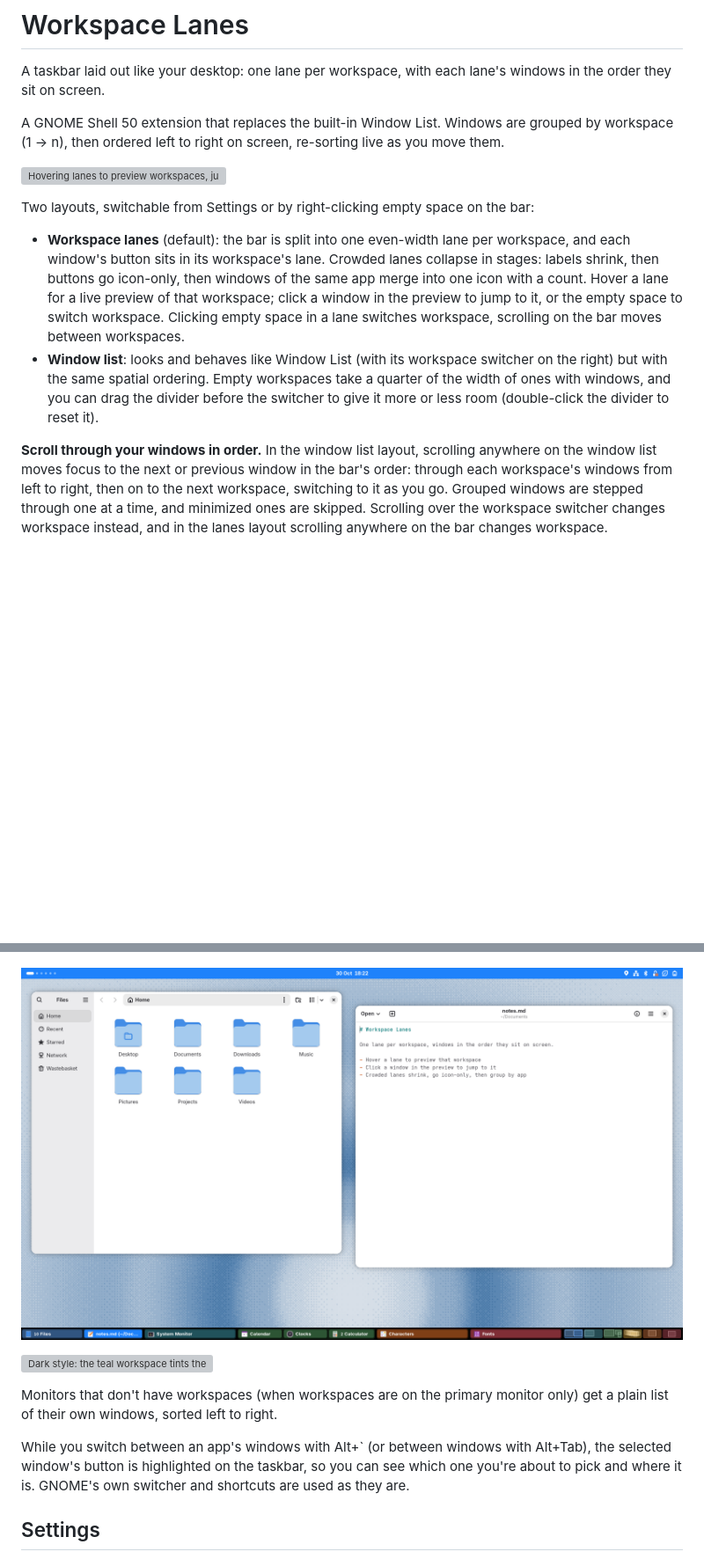
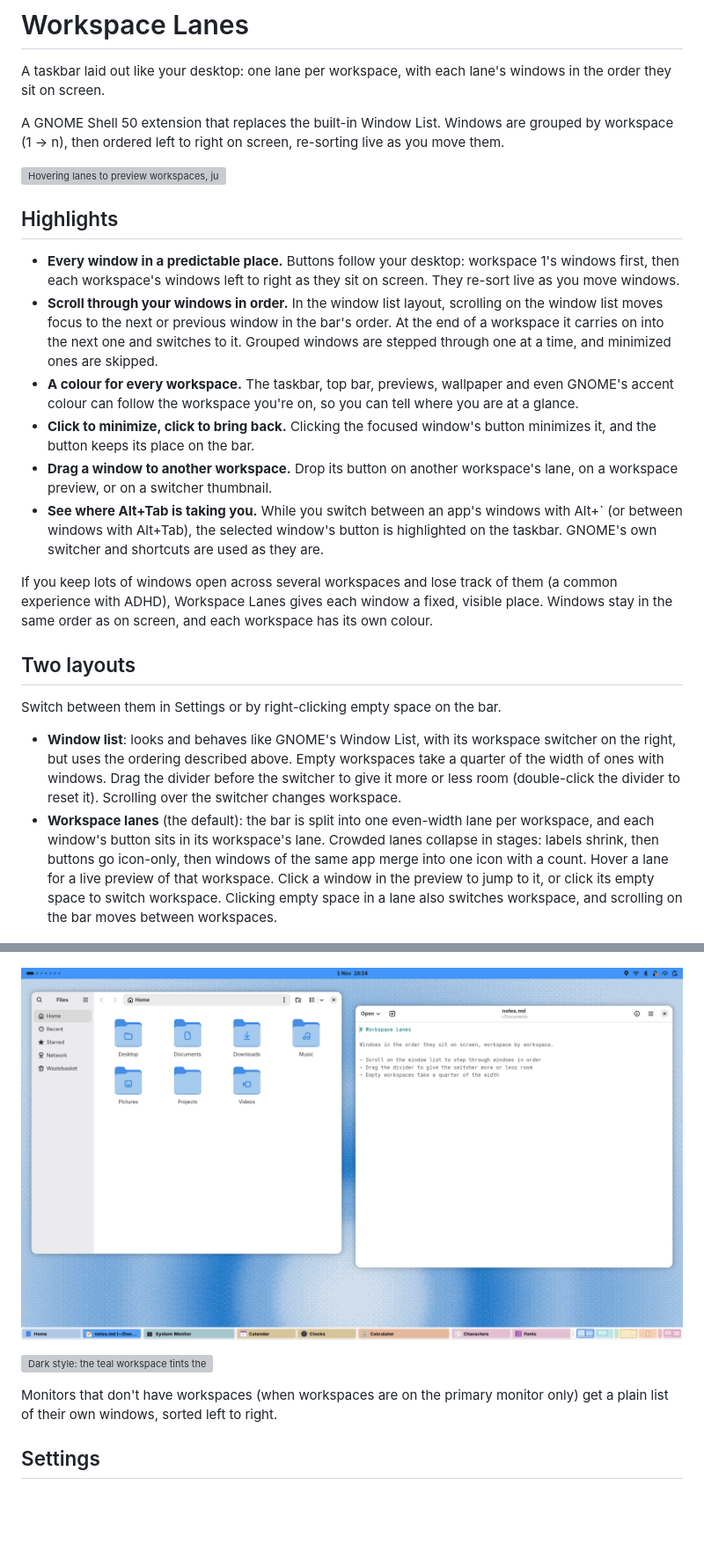
Before and after one commit to truenorth-tools/workspace-lanes, a Markdown page: README.md, 2 parts joined by grey strips. Shown at 88% size. GitHub-like rendering; pictures changed too: screenshots/4-window-list-layout.png; blank space fills up the shorter version; grey boxes are pictures that could not be loaded.

Commit message:
README: Add highlights, release install steps and a new window list screenshot
Co-Authored-By: Claude Opus 5.5 <noreply@anthropic.com>

```diff
--- a/README.md
+++ b/README.md
@@ -10,30 +10,52 @@ re-sorting live as you move them.
 ![Hovering lanes to preview workspaces, jumping to a window from a preview,
 and dragging a window so its button re-sorts](screenshots/workspace-lanes-demo.gif)
 
-Two layouts, switchable from Settings or by right-clicking empty space on
-the bar:
+## Highlights
 
-- **Workspace lanes** (default): the bar is split into one even-width
+- **Every window in a predictable place.** Buttons follow your desktop:
+  workspace 1's windows first, then each workspace's windows left to
+  right as they sit on screen. They re-sort live as you move windows.
+- **Scroll through your windows in order.** In the window list layout,
+  scrolling on the window list moves focus to the next or previous window
+  in the bar's order. At the end of a workspace it carries on into the
+  next one and switches to it. Grouped windows are stepped through one at
+  a time, and minimized ones are skipped.
+- **A colour for every workspace.** The taskbar, top bar, previews,
+  wallpaper and even GNOME's accent colour can follow the workspace you're
+  on, so you can tell where you are at a glance.
+- **Click to minimize, click to bring back.** Clicking the focused
+  window's button minimizes it, and the button keeps its place on the bar.
+- **Drag a window to another workspace.** Drop its button on another
+  workspace's lane, on a workspace preview, or on a switcher thumbnail.
+- **See where Alt+Tab is taking you.** While you switch between an app's
+  windows with Alt+` (or between windows with Alt+Tab), the selected
+  window's button is highlighted on the taskbar. GNOME's own switcher and
+  shortcuts are used as they are.
+
+If you keep lots of windows open across several workspaces and lose track
+of them (a common experience with ADHD), Workspace Lanes gives each window
+a fixed, visible place. Windows stay in the same order as on screen, and
+each workspace has its own colour.
+
+## Two layouts
+
+Switch between them in Settings or by right-clicking empty space on the
+bar.
+
+- **Window list**: looks and behaves like GNOME's Window List, with its
+  workspace switcher on the right, but uses the ordering described above.
+  Empty workspaces take a quarter of the width of ones with windows. Drag
+  the divider before the switcher to give it more or less room
+  (double-click the divider to reset it). Scrolling over the switcher
+  changes workspace.
+- **Workspace lanes** (the default): the bar is split into one even-width
   lane per workspace, and each window's button sits in its workspace's
   lane. Crowded lanes collapse in stages: labels shrink, then buttons go
   icon-only, then windows of the same app merge into one icon with a
-  count. Hover a lane for a live preview of that workspace; click a window
-  in the preview to jump to it, or the empty space to switch workspace.
-  Clicking empty space in a lane switches workspace, scrolling on the bar
-  moves between workspaces.
-- **Window list**: looks and behaves like Window List (with its workspace
-  switcher on the right) but with the same spatial ordering. Empty
-  workspaces take a quarter of the width of ones with windows, and you can
-  drag the divider before the switcher to give it more or less room
-  (double-click the divider to reset it).
-
-**Scroll through your windows in order.** In the window list layout,
-scrolling anywhere on the window list moves focus to the next or previous
-window in the bar's order: through each workspace's windows from left to
-right, then on to the next workspace, switching to it as you go. Grouped
-windows are stepped through one at a time, and minimized ones are skipped.
-Scrolling over the workspace switcher changes workspace instead, and in the
-lanes layout scrolling anywhere on the bar changes workspace.
+  count. Hover a lane for a live preview of that workspace. Click a window
+  in the preview to jump to it, or click its empty space to switch
+  workspace. Clicking empty space in a lane also switches workspace, and
+  scrolling on the bar moves between workspaces.
 
 ![One lane per workspace, each with its windows in the order they sit
 on screen](screenshots/1-lanes.png)
@@ -44,18 +66,14 @@ workspace](screenshots/2-hover-preview.png)
 ![Crowded lanes: full labels, icon-only buttons, and nine Files windows
 grouped into one, with the yellow workspace's preview open](screenshots/3-crowded-lanes.png)
 
-![The Window List layout, with the workspace switcher on the right](screenshots/4-window-list-layout.png)
+![The window list layout, with the workspace switcher on the right and
+narrower thumbnails for empty workspaces](screenshots/4-window-list-layout.png)
 
 ![Dark style: the teal workspace tints the top bar, its lane and the
 wallpaper](screenshots/5-dark-style.png)
 
 Monitors that don't have workspaces (when workspaces are on the primary
 monitor only) get a plain list of their own windows, sorted left to right.
-
-While you switch between an app's windows with Alt+` (or between windows
-with Alt+Tab), the selected window's button is highlighted on the taskbar,
-so you can see which one you're about to pick and where it is. GNOME's own
-switcher and shortcuts are used as they are.
 
 ## Settings
 
```
Also changed, not shown: other parts of README.md (+19 -1 lines).
